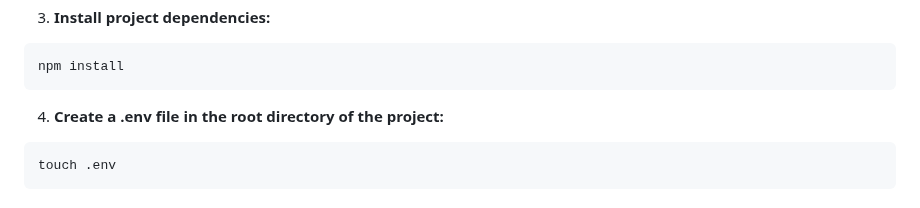
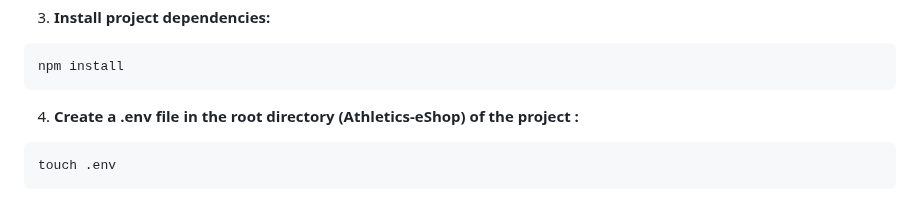
Before and after one commit to MelinaMoraiti/Athletics-eShop, a Markdown page: README.md, the part around the change. Drawn GitHub-style.

````diff
--- a/README.md
+++ b/README.md
@@ -75,7 +75,7 @@ Here are some screenshots from the Athletics eShop application:
   ```bash
   npm install
 ```
-4. **Create a .env file in the root directory of the project:**
+4. **Create a .env file in the root directory (Athletics-eShop) of the project :**
   ```bash
   touch .env
 ```
````
